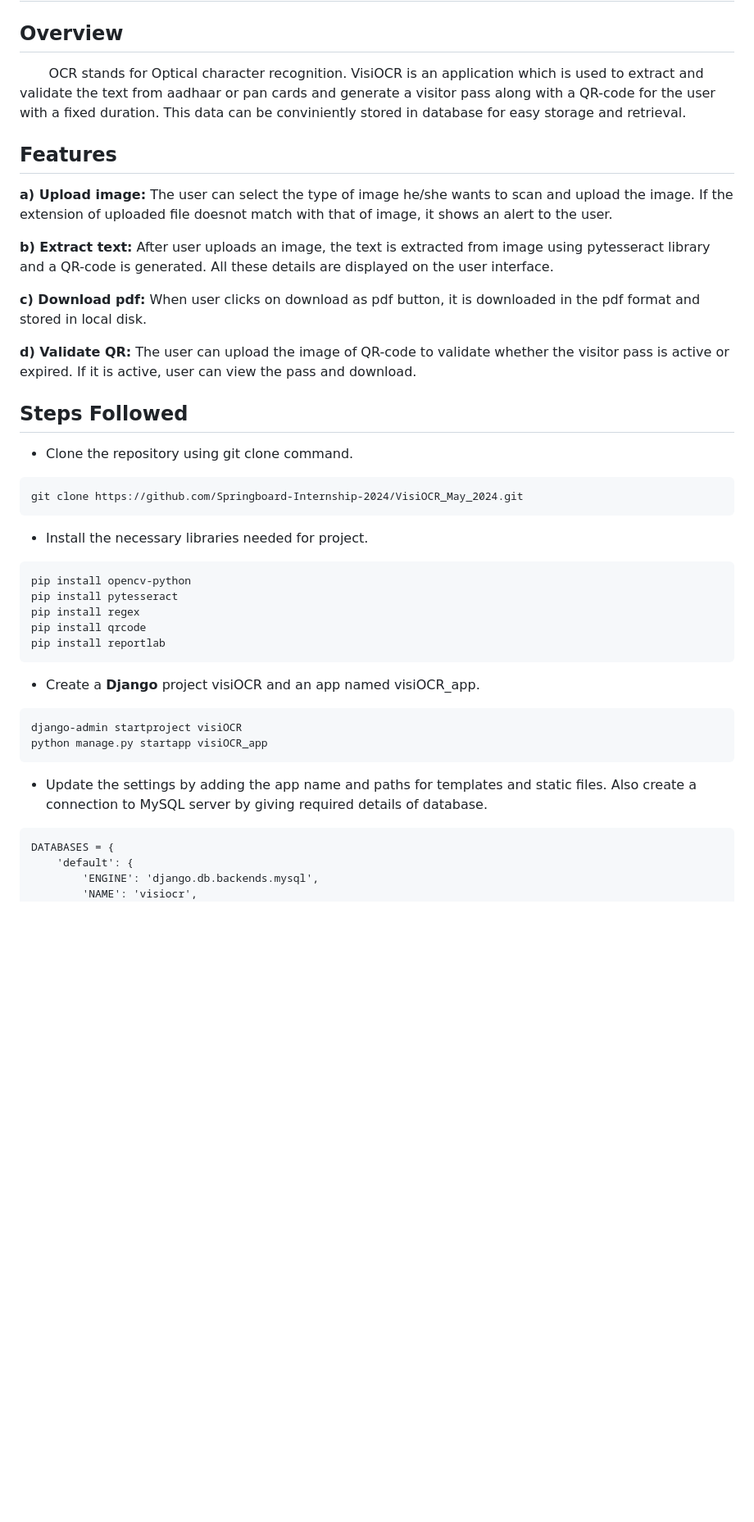
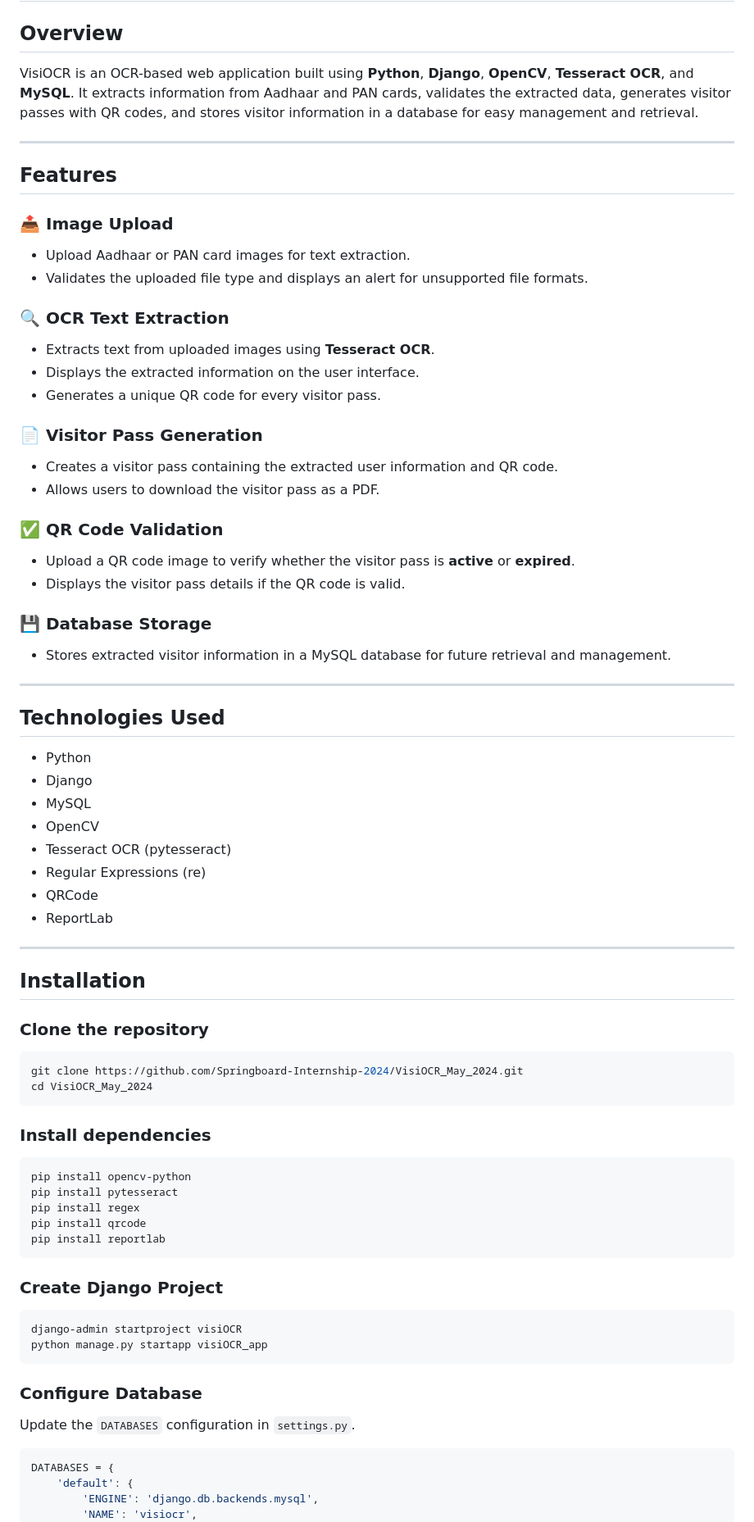
Before and after one commit to sarathvadavalli/VisiOCR-Project, a Markdown page: README.md, the part around one of its changes. Shown at 82% size. Drawn GitHub-style; blank space fills up the shorter version.

````diff
--- a/README.md
+++ b/README.md
@@ -1,37 +1,79 @@
 # VisiOCR
 
 ## Overview
-  &nbsp;&nbsp;&nbsp;&nbsp;&nbsp; &nbsp;OCR stands for Optical character recognition. VisiOCR is an application which is used to extract and validate the text from aadhaar or pan cards and generate a visitor pass along with a QR-code for the user with a fixed duration. This data can be conviniently stored in database for easy storage and retrieval.
+
+VisiOCR is an OCR-based web application built using **Python**, **Django**, **OpenCV**, **Tesseract OCR**, and **MySQL**. It extracts information from Aadhaar and PAN cards, validates the extracted data, generates visitor passes with QR codes, and stores visitor information in a database for easy management and retrieval.
+
+---
 
 ## Features
-<b>a) Upload image:</b> The user can select the type of image he/she wants to scan and upload the image. If the extension of uploaded file doesnot match with that of image, it shows an alert to the user.<br>
 
-<b>b) Extract text:</b> After user uploads an image, the text is extracted from image using pytesseract library and a QR-code is generated. All these details are displayed on the user interface.
+### 📤 Image Upload
+- Upload Aadhaar or PAN card images for text extraction.
+- Validates the uploaded file type and displays an alert for unsupported file formats.
 
-<b>c) Download pdf:</b> When user clicks on download as pdf button, it is downloaded in the pdf format and stored in local disk.
+### 🔍 OCR Text Extraction
+- Extracts text from uploaded images using **Tesseract OCR**.
+- Displays the extracted information on the user interface.
+- Generates a unique QR code for every visitor pass.
 
-<b>d) Validate QR:</b> The user can upload the image of QR-code to validate whether the visitor pass is active or expired. If it is active, user can view the pass and download.<br>
+### 📄 Visitor Pass Generation
+- Creates a visitor pass containing the extracted user information and QR code.
+- Allows users to download the visitor pass as a PDF.
 
-## Steps Followed
-* Clone the repository using git clone command.
+### ✅ QR Code Validation
+- Upload a QR code image to verify whether the visitor pass is **active** or **expired**.
+- Displays the visitor pass details if the QR code is valid.
+
+### 💾 Database Storage
+- Stores extracted visitor information in a MySQL database for future retrieval and management.
+
+---
+
+## Technologies Used
+
+- Python
+- Django
+- MySQL
+- OpenCV
+- Tesseract OCR (pytesseract)
+- Regular Expressions (re)
+- QRCode
+- ReportLab
+
+---
+
+## Installation
+
+### Clone the repository
+
+```bash
+git clone https://github.com/Springboard-Internship-2024/VisiOCR_May_2024.git
+cd VisiOCR_May_2024
 ```
-git clone https://github.com/Springboard-Internship-2024/VisiOCR_May_2024.git
-```
-* Install the necessary libraries needed for project.
-```
+
+### Install dependencies
+
+```bash
 pip install opencv-python
 pip install pytesseract
 pip install regex
 pip install qrcode
 pip install reportlab
 ```
-* Create a <b>Django</b> project visiOCR and an app named visiOCR_app.
-```
+
+### Create Django Project
+
+```bash
 django-admin startproject visiOCR
 python manage.py startapp visiOCR_app
 ```
-* Update the settings by adding the app name and paths for templates and static files. Also create a connection to MySQL server by giving required details of database.
-```
+
+### Configure Database
+
+Update the `DATABASES` configuration in `settings.py`.
+
+```python
 DATABASES = {
     'default': {
         'ENGINE': 'django.db.backends.mysql',
````
Also changed, not shown: other parts of README.md (+112 -19 lines).
